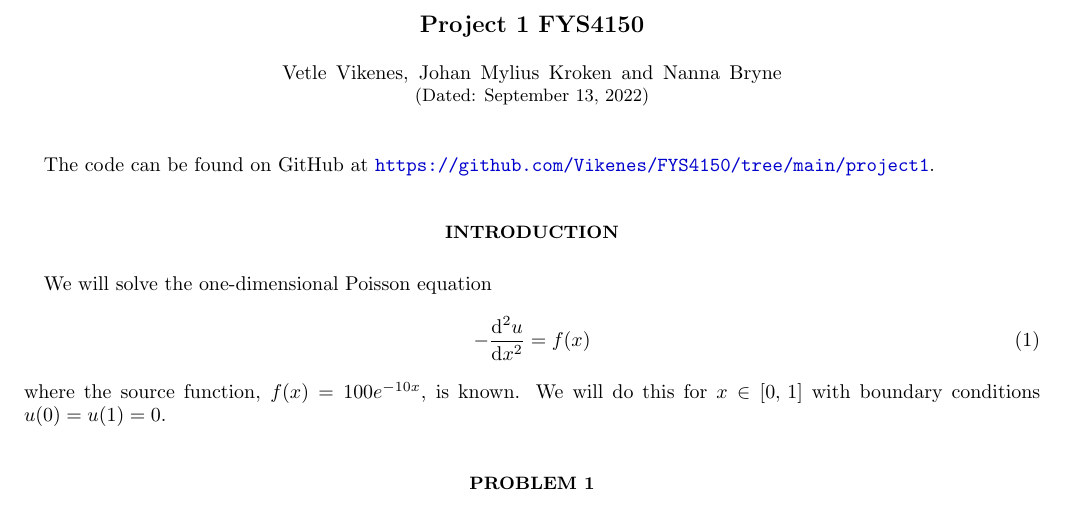
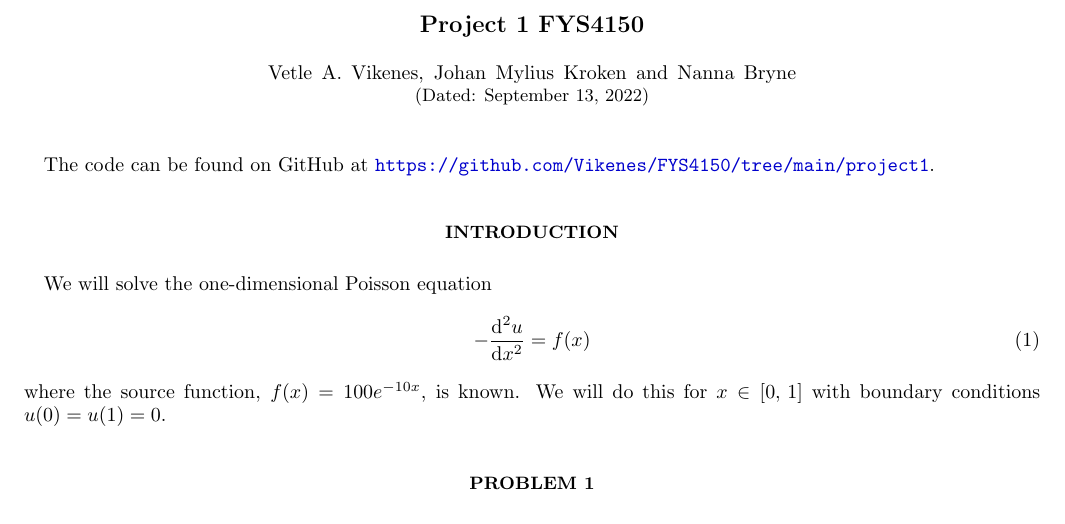
Before and after one commit to Vikenes/FYS4150, a LaTeX paper (project1/latex/project1_FYS4150.tex): part of page 1 of 10, cut so that both start at the same text. Compiled offline with pdfLaTeX; a LaTeX package or settings file that is missing is left out.

Commit message:
finito mussolini

```diff
--- a/project1/latex/project1_FYS4150.tex
+++ b/project1/latex/project1_FYS4150.tex
@@ -51,7 +51,7 @@ urlcolor={blue!80!black}}
 \begin{document}
 
 \title{Project 1 FYS4150}
-\author{Vetle Vikenes, Johan Mylius Kroken and Nanna Bryne}
+\author{Vetle A. Vikenes, Johan Mylius Kroken and Nanna Bryne}
 \date{\today}
 \noaffiliation
 
```
Also changed, not shown: project1/latex/project1_FYS4150.pdf.
